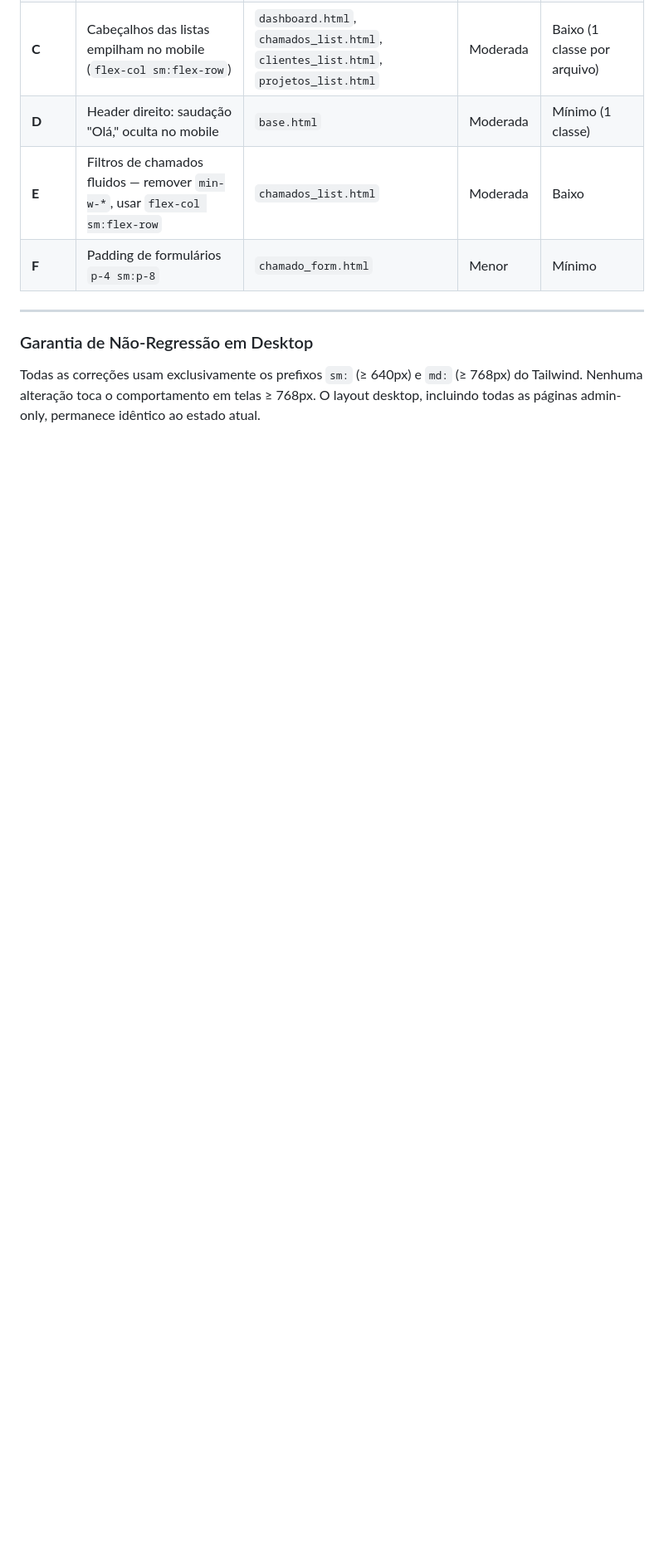
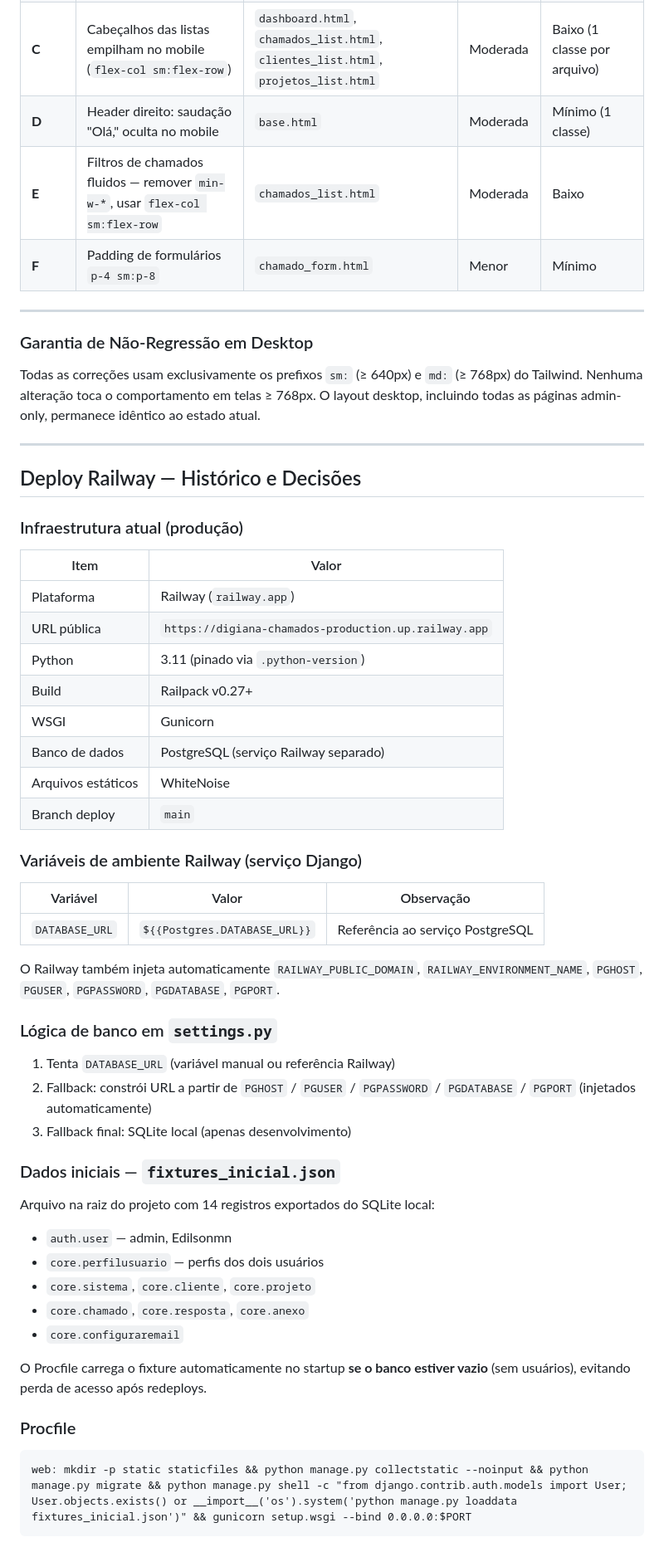
Before and after one commit to Eddy8080/Digiana-Chamados, a Markdown page: chamados.md, the part around one of its changes. Shown at 83% size. GitHub-like rendering; blank space fills up the shorter version.

Commit message:
docs: adiciona historico deploy Railway e estudo SMTP em producao

````diff
--- a/chamados.md
+++ b/chamados.md
@@ -2557,3 +2557,52 @@ Os links dentro do nav já usam condicionais de role (`{% if user_role == 'admin
 ### Garantia de Não-Regressão em Desktop
 
 Todas as correções usam exclusivamente os prefixos `sm:` (≥ 640px) e `md:` (≥ 768px) do Tailwind. Nenhuma alteração toca o comportamento em telas ≥ 768px. O layout desktop, incluindo todas as páginas admin-only, permanece idêntico ao estado atual.
+
+---
+
+## Deploy Railway — Histórico e Decisões
+
+### Infraestrutura atual (produção)
+
+| Item | Valor |
+|---|---|
+| Plataforma | Railway (`railway.app`) |
+| URL pública | `https://digiana-chamados-production.up.railway.app` |
+| Python | 3.11 (pinado via `.python-version`) |
+| Build | Railpack v0.27+ |
+| WSGI | Gunicorn |
+| Banco de dados | PostgreSQL (serviço Railway separado) |
+| Arquivos estáticos | WhiteNoise |
+| Branch deploy | `main` |
+
+### Variáveis de ambiente Railway (serviço Django)
+
+| Variável | Valor | Observação |
+|---|---|---|
+| `DATABASE_URL` | `${{Postgres.DATABASE_URL}}` | Referência ao serviço PostgreSQL |
+
+O Railway também injeta automaticamente `RAILWAY_PUBLIC_DOMAIN`, `RAILWAY_ENVIRONMENT_NAME`, `PGHOST`, `PGUSER`, `PGPASSWORD`, `PGDATABASE`, `PGPORT`.
+
+### Lógica de banco em `settings.py`
+
+1. Tenta `DATABASE_URL` (variável manual ou referência Railway)
+2. Fallback: constrói URL a partir de `PGHOST` / `PGUSER` / `PGPASSWORD` / `PGDATABASE` / `PGPORT` (injetados automaticamente)
+3. Fallback final: SQLite local (apenas desenvolvimento)
+
+### Dados iniciais — `fixtures_inicial.json`
+
+Arquivo na raiz do projeto com 14 registros exportados do SQLite local:
+- `auth.user` — admin, Edilsonmn
+- `core.perfilusuario` — perfis dos dois usuários
+- `core.sistema`, `core.cliente`, `core.projeto`
+- `core.chamado`, `core.resposta`, `core.anexo`
+- `core.configuraremail`
+
+O Procfile carrega o fixture automaticamente no startup **se o banco estiver vazio** (sem usuários), evitando perda de acesso após redeploys.
+
+### Procfile
+
+```
+web: mkdir -p static staticfiles && python manage.py collectstatic --noinput && python manage.py migrate && python manage.py shell -c "from django.contrib.auth.models import User; User.objects.exists() or __import__('os').system('python manage.py loaddata fixtures_inicial.json')" && gunicorn setup.wsgi --bind 0.0.0.0:$PORT
+```
+
````
Also changed, not shown: other parts of chamados.md (+58 -0 lines).
